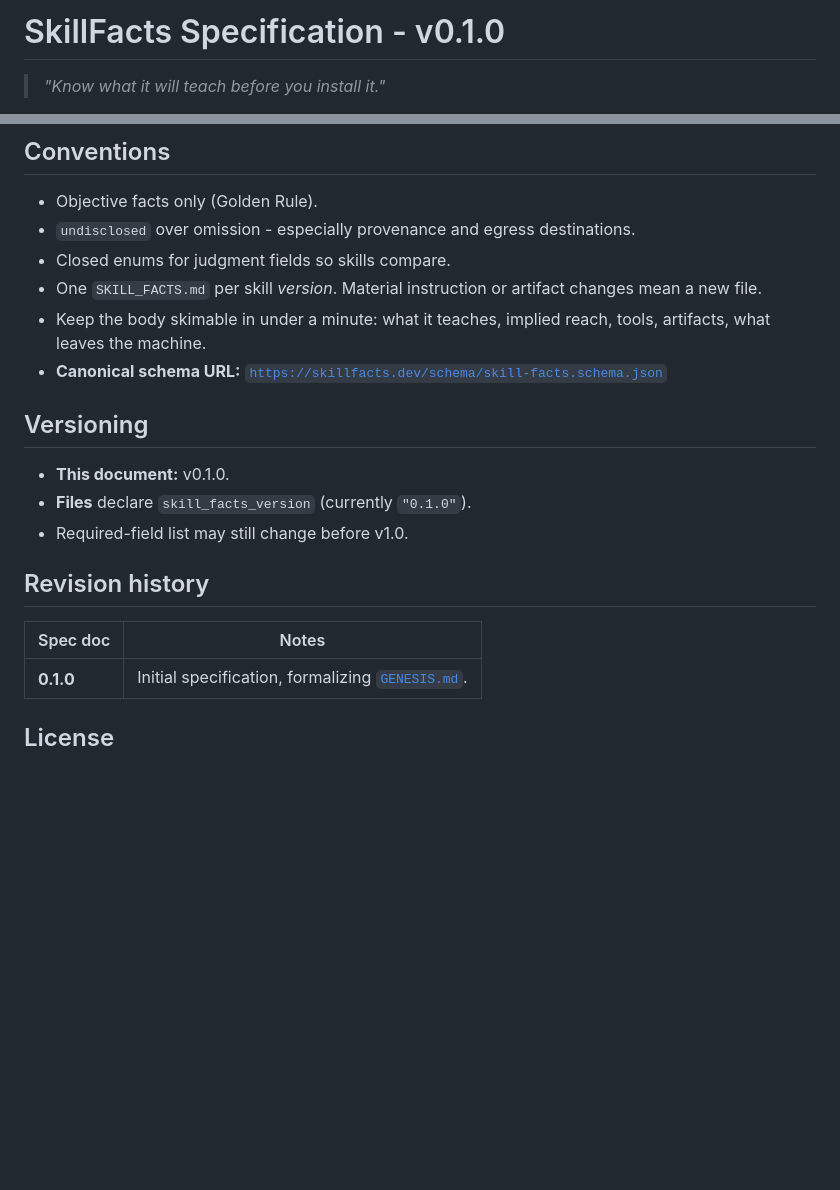
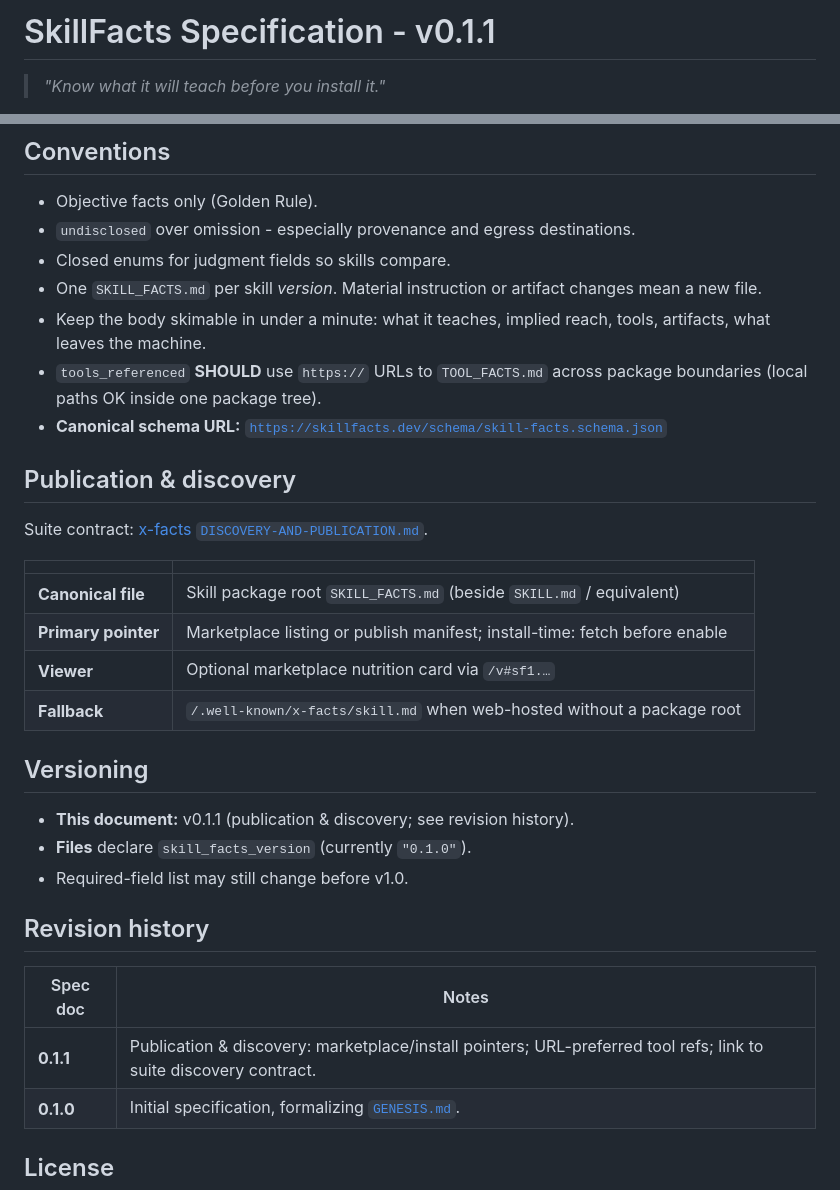
Before and after one commit to Catalyst-Forge-LLC/skill-facts, a Markdown page: SPEC.md, 2 parts joined by grey strips. Rendered like a GitHub page; blank space fills up the shorter version.

Commit message:
Add SkillFacts marketplace and install discovery guidance.
Install-time fetch of SKILL_FACTS via package/marketplace pointers, with URL-preferred tool refs.

```diff
--- a/SPEC.md
+++ b/SPEC.md
@@ -1,4 +1,4 @@
-# SkillFacts Specification - v0.1.0
+# SkillFacts Specification - v0.1.1
 
 > *"Know what it will teach before you install it."*
 
@@ -124,12 +124,25 @@ Empty array when the skill is instructions-only.
   mean a new file.
 - Keep the body skimable in under a minute: what it teaches, implied reach, tools,
   artifacts, what leaves the machine.
+- `tools_referenced` **SHOULD** use `https://` URLs to `TOOL_FACTS.md` across package
+  boundaries (local paths OK inside one package tree).
 - **Canonical schema URL:**
   [`https://skillfacts.dev/schema/skill-facts.schema.json`](https://skillfacts.dev/schema/skill-facts.schema.json)
 
+## Publication & discovery
+
+Suite contract: [x-facts `DISCOVERY-AND-PUBLICATION.md`](../x-facts/specs/DISCOVERY-AND-PUBLICATION.md).
+
+| | |
+|---|---|
+| **Canonical file** | Skill package root `SKILL_FACTS.md` (beside `SKILL.md` / equivalent) |
+| **Primary pointer** | Marketplace listing or publish manifest; install-time: fetch before enable |
+| **Viewer** | Optional marketplace nutrition card via `/v#sf1.…` |
+| **Fallback** | `/.well-known/x-facts/skill.md` when web-hosted without a package root |
+
 ## Versioning
 
-- **This document:** v0.1.0.
+- **This document:** v0.1.1 (publication & discovery; see revision history).
 - **Files** declare `skill_facts_version` (currently `"0.1.0"`).
 - Required-field list may still change before v1.0.
 
@@ -137,6 +150,7 @@ Empty array when the skill is instructions-only.
 
 | Spec doc | Notes |
 |---|---|
+| **0.1.1** | Publication & discovery: marketplace/install pointers; URL-preferred tool refs; link to suite discovery contract. |
 | **0.1.0** | Initial specification, formalizing [`GENESIS.md`](./GENESIS.md). |
 
 ## License
```
Also changed, not shown: specs/IMPROVEMENT-ROADMAP.md (+3 -2 lines).
